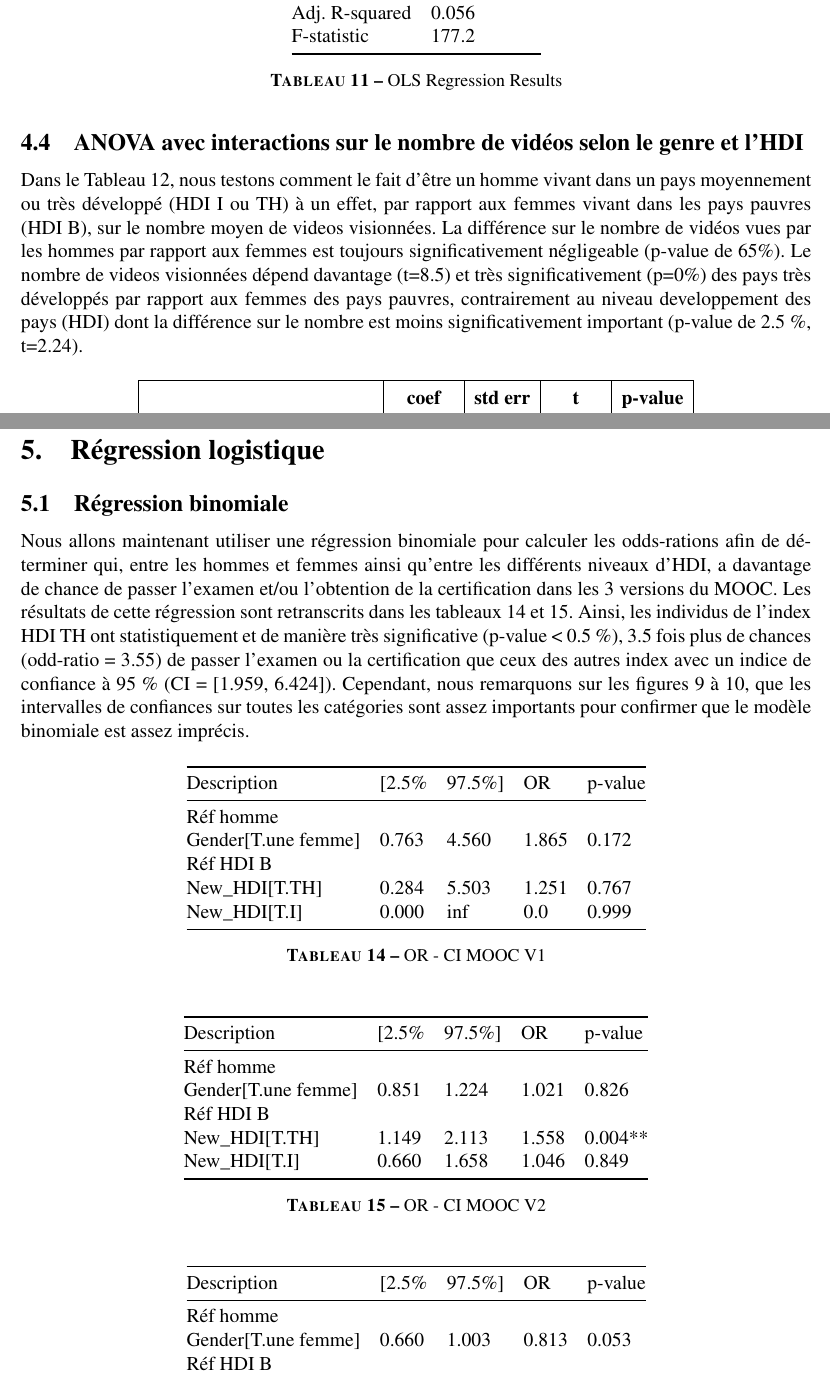
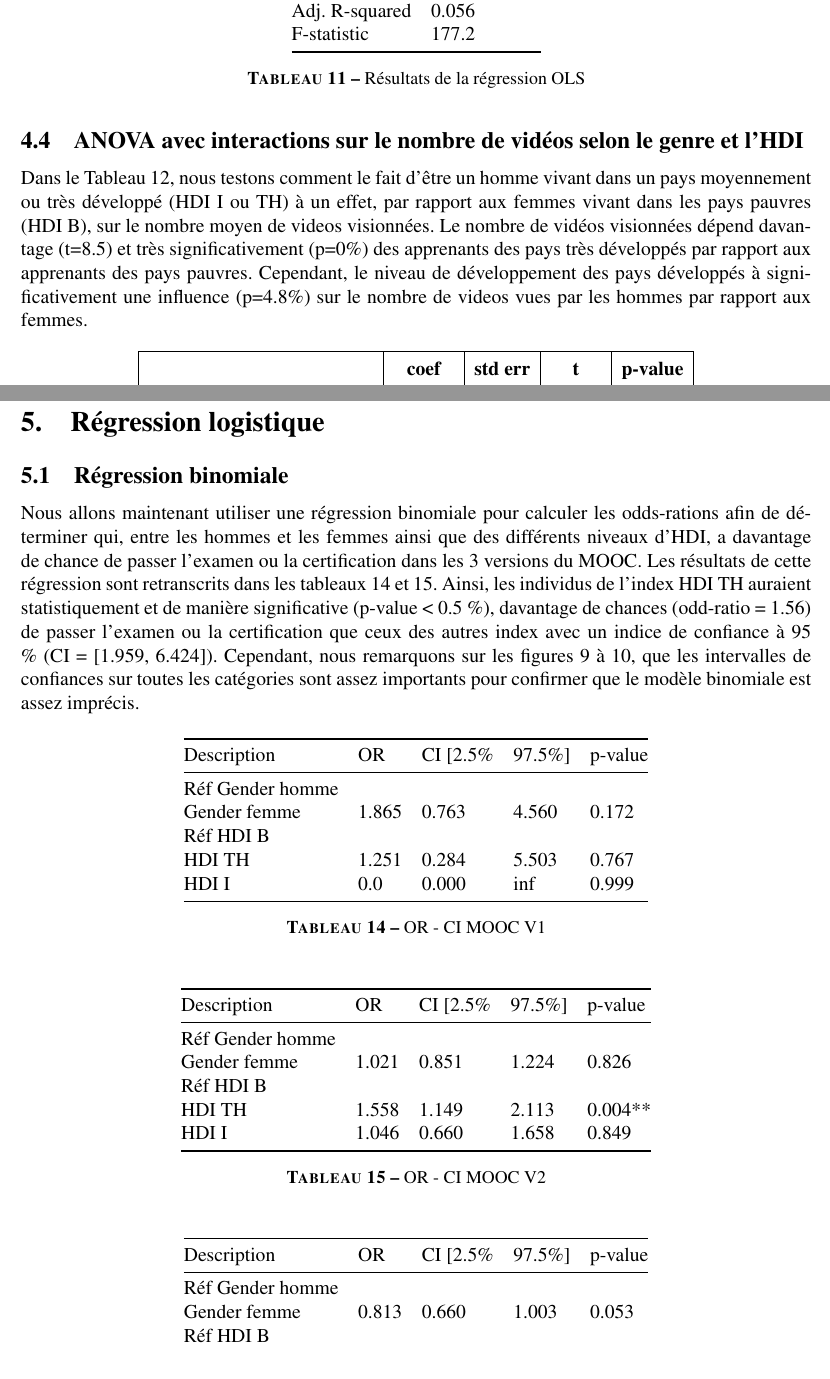
Before and after one commit to smtux/DUDA, a LaTeX document (statistique/rapport/latex/mooc_mertes.tex): two parts of pages 11 and 12 of 17, joined at a grey line, cut so that both start at the same text. Compiled offline with pdfLaTeX.

Commit message:
txs auto checkin

```diff
--- a/statistique/rapport/latex/mooc_mertes.tex
+++ b/statistique/rapport/latex/mooc_mertes.tex
@@ -400,15 +399,14 @@ Selon le modèle théorique, il y aurait presque 5 fois moins de quiz effectués
 		F-statistic   & 177.2 \\
 		\bottomrule
 		\end{tabular}
-		\caption{OLS Regression Results}
+		\caption{Résultats de la régression OLS}
 	\end{table}
 
 	\subsection{ANOVA avec interactions sur le nombre de vidéos selon le genre et l'HDI}
 	Dans le Tableau 12, nous testons comment le fait d'être un homme vivant dans un pays moyennement ou très développé (HDI I ou TH) à un effet, par rapport
 	aux femmes vivant dans les pays pauvres (HDI B), sur le nombre moyen de videos visionnées.
-	La différence sur le nombre de vidéos vues par les hommes par rapport aux femmes est toujours significativement négligeable (p-value de 65\%).
-	Le nombre de videos visionnées dépend davantage (t=8.5) et très significativement (p=0\%) des pays très développés par rapport aux femmes des pays pauvres,
-	contrairement au niveau developpement des pays (HDI) dont la différence sur le nombre est moins significativement important (p-value de 2.5 \%, t=2.24).
+	Le nombre de vidéos visionnées dépend davantage (t=8.5) et très significativement (p=0\%) des apprenants des pays très développés par rapport aux apprenants des pays pauvres.
+	Cependant, le niveau de développement des pays développés à significativement une influence (p=4.8\%) sur le nombre de videos vues par les hommes par rapport aux femmes.
 
 	\begin{table}[H]
 		\centering
@@ -460,10 +458,10 @@ Selon le modèle théorique, il y aurait presque 5 fois moins de quiz effectués
 
 \section{Régression logistique}
 \subsection{Régression binomiale}
-Nous allons maintenant utiliser une régression binomiale pour calculer les odds-rations afin de déterminer qui, entre les hommes et femmes ainsi qu'entre les
-différents niveaux d'HDI, a davantage de chance de passer l'examen et/ou l'obtention de la certification dans les 3 versions du MOOC.
+Nous allons maintenant utiliser une régression binomiale pour calculer les odds-rations afin de déterminer qui, entre les hommes et les femmes ainsi que des
+différents niveaux d'HDI, a davantage de chance de passer l'examen ou la certification dans les 3 versions du MOOC.
 Les résultats de cette régression sont retranscrits dans les tableaux 14 et 15.
-Ainsi, les individus de l'index HDI TH ont statistiquement et de manière très significative (p-value < 0.5 \%), 3.5 fois plus de chances (odd-ratio = 3.55)
+Ainsi, les individus de l'index HDI TH auraient statistiquement et de manière significative (p-value < 0.5 \%), davantage de chances (odd-ratio = 1.56)
 de passer l'examen ou la certification que ceux des autres index avec un indice de confiance à 95 \% (CI = [1.959, 6.424]).
 Cependant, nous remarquons sur les figures 9 à 10, que les intervalles de confiances sur toutes les catégories sont assez importants pour confirmer
 que le modèle binomiale est assez imprécis.
@@ -473,13 +471,13 @@ que le modèle binomiale est assez imprécis.
 	\centering
 	\begin{tabular}{@{}lllll@{}}
 	\toprule
-	Description & [2.5\% & 97.5\%] & OR & p-value \\
+	Description & OR & CI [2.5\% & 97.5\%] & p-value \\
 	\midrule
-	Réf homme & & & & \\
-	Gender[T.une femme] & 0.763 & 4.560 & 1.865 & 0.172 \\
+	Réf Gender homme & & & & \\
+	Gender femme & 1.865 & 0.763 & 4.560 & 0.172 \\
 	Réf HDI B & & & & \\
-	New\_HDI[T.TH] & 0.284 & 5.503 & 1.251 & 0.767 \\
-	New\_HDI[T.I] & 0.000 & inf & 0.0 & 0.999 \\
+	HDI TH & 1.251 & 0.284 & 5.503 & 0.767 \\
+	HDI I & 0.0 & 0.000 & inf & 0.999 \\
 	\bottomrule
 	\end{tabular}
 	\caption{OR - CI MOOC V1}
@@ -489,13 +487,13 @@ que le modèle binomiale est assez imprécis.
 		\centering
 		\begin{tabular}{@{}lllll@{}}
 		\toprule
-	Description & [2.5\% & 97.5\%] & OR & p-value \\
+		Description & OR & CI [2.5\% & 97.5\%] & p-value \\
 		\midrule
-	Réf homme & & & & \\
-	Gender[T.une femme] & 0.851 & 1.224 & 1.021 & 0.826 \\
+		Réf Gender homme & & & & \\
+		Gender femme & 1.021 & 0.851 & 1.224 & 0.826 \\
 		Réf HDI B & & & & \\
-	New\_HDI[T.TH] & 1.149 & 2.113 & 1.558 & 0.004** \\
-	New\_HDI[T.I] & 0.660 & 1.658 & 1.046 & 0.849 \\
+		HDI TH & 1.558 & 1.149 & 2.113 & 0.004** \\
+		HDI I & 1.046 & 0.660 & 1.658 & 0.849 \\
 		\bottomrule
 		\end{tabular}
 		\caption{OR - CI MOOC V2}
@@ -505,13 +503,13 @@ que le modèle binomiale est assez imprécis.
 			\centering
 			\begin{tabular}{@{}lllll@{}}
 			\toprule
-	Description & [2.5\% & 97.5\%] & OR & p-value \\
+			Description & OR & CI [2.5\% & 97.5\%] & p-value \\
 			\midrule
-	Réf homme & & & & \\
-	Gender[T.une femme] & 0.660 & 1.003 & 0.813 & 0.053 \\
+			Réf Gender homme & & & & \\
+			Gender femme & 0.813 & 0.660 & 1.003 & 0.053 \\
 			Réf HDI B & & & & \\
-	New\_HDI[T.TH] & 0.589 & 1.184 & 0.835 & 0.311 \\
-	New\_HDI[T.I] & 0.647 & 1.741 & 1.062 & 0.813 \\
+			HDI TH & 0.835 & 0.589 & 1.184 & 0.311 \\
+			HDI I & 1.062 & 0.647 & 1.741 & 0.813 \\
 			\bottomrule
 			\end{tabular}
 			\caption{OR - CI MOOC V3}
```
Also changed, not shown: statistique/rapport/latex/mooc_mertes.tex (13 more changed lines). Lines whose indentation alone changed are shown as unchanged.
